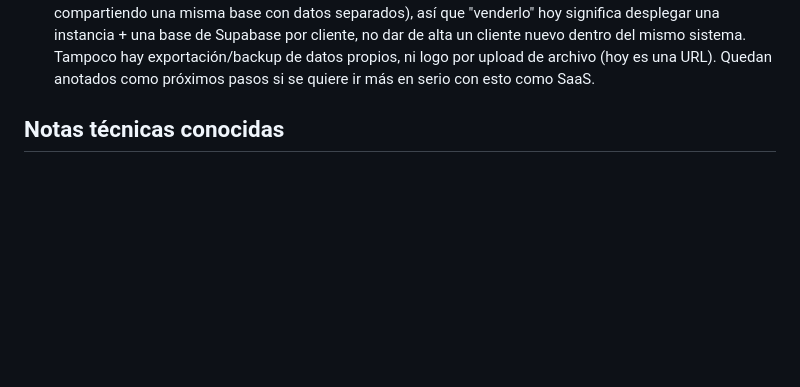
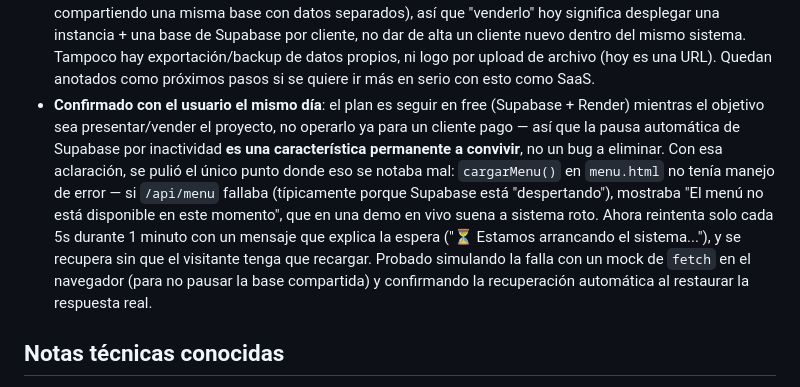
Before and after one commit to 7G-Kuma/burger-point, a Markdown page: CLAUDE.md, the part around the change. Rendered like a GitHub page; blank space fills up the shorter version.

Commit message:
Documentar el pulido de cold-start en CLAUDE.md
Co-Authored-By: Claude Sonnet 5 <noreply@anthropic.com>

```diff
--- a/CLAUDE.md
+++ b/CLAUDE.md
@@ -307,6 +307,7 @@ El usuario pidió cerrar el proyecto original (no el fork en React de `burger-po
 - **Login más duro** (pedido aparte, mismo día): `POST /api/auth/login` ahora tiene rate-limit (10 intentos cada 15 min por IP, vía `express-rate-limit`) y devuelve el mismo mensaje genérico ("Email o contraseña incorrectos") tanto si el email no existe como si la contraseña está mal — antes se podía usar la respuesta para confirmar qué emails estaban dados de alta.
 - **Probado de punta a punta**: se cambió nombre/color desde `/configuracion.html` y se verificó que se propaga sola al navbar, al hero del menú, al `<title>`, al botón primario y a una factura PDF real — después se revirtió a los valores originales de Burger Point. Se recorrieron también Caja/Cocina/Reparto/Panel para confirmar que no se rompió nada con el cambio de navbar. Rate-limit y mensaje de login verificados por API.
 - **Lo que sigue quedando fuera de este alcance** (para una vendibilidad más completa, no se tocó ahora): el sistema sigue siendo de **un solo negocio por instalación** — no hay multi-tenant (varias hamburgueserías compartiendo una misma base con datos separados), así que "venderlo" hoy significa desplegar una instancia + una base de Supabase por cliente, no dar de alta un cliente nuevo dentro del mismo sistema. Tampoco hay exportación/backup de datos propios, ni logo por upload de archivo (hoy es una URL). Quedan anotados como próximos pasos si se quiere ir más en serio con esto como SaaS.
+- **Confirmado con el usuario el mismo día**: el plan es seguir en free (Supabase + Render) mientras el objetivo sea presentar/vender el proyecto, no operarlo ya para un cliente pago — así que la pausa automática de Supabase por inactividad **es una característica permanente a convivir**, no un bug a eliminar. Con esa aclaración, se pulió el único punto donde eso se notaba mal: `cargarMenu()` en `menu.html` no tenía manejo de error — si `/api/menu` fallaba (típicamente porque Supabase está "despertando"), mostraba "El menú no está disponible en este momento", que en una demo en vivo suena a sistema roto. Ahora reintenta solo cada 5s durante 1 minuto con un mensaje que explica la espera ("⏳ Estamos arrancando el sistema..."), y se recupera sin que el visitante tenga que recargar. Probado simulando la falla con un mock de `fetch` en el navegador (para no pausar la base compartida) y confirmando la recuperación automática al restaurar la respuesta real.
 
 ## Notas técnicas conocidas
 
```
